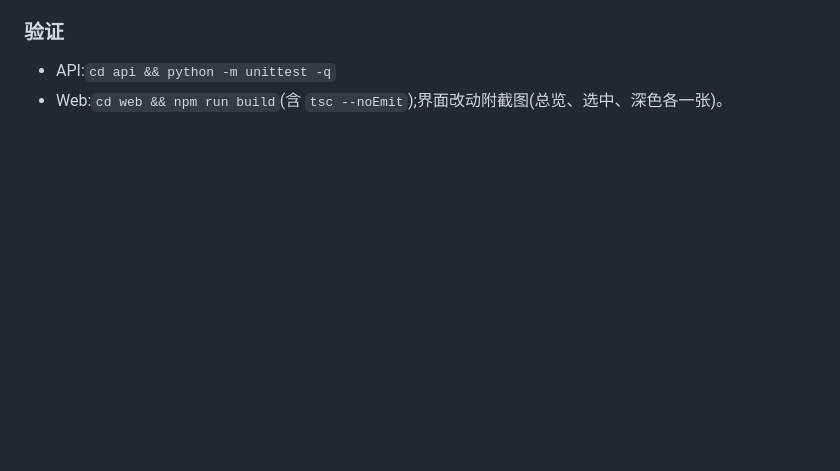
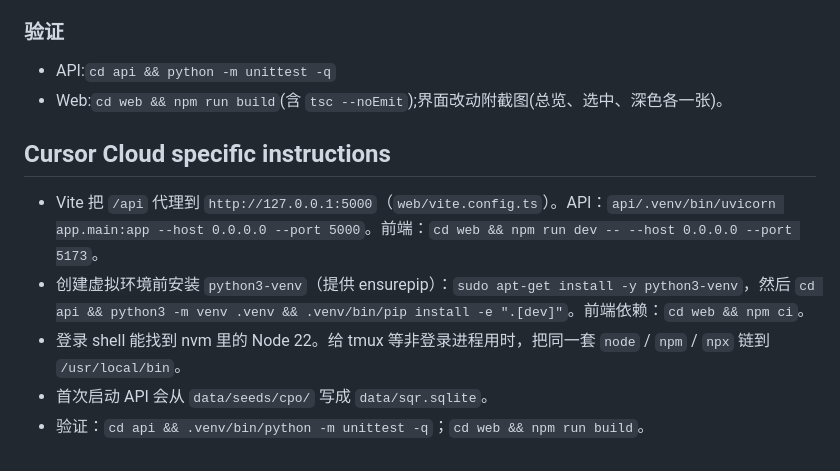
Before and after one commit to lwx0218/serenity_quant_research, a Markdown page: AGENTS.md, the part around the change. Drawn GitHub-style; blank space fills up the shorter version.

Commit message:
docs: record Cloud Agent dev ports and setup
Vite proxies /api to port 5000, and the base image needs python3-venv before the API virtualenv.

Co-authored-by: KarinL <lwx0218@users.noreply.github.com>

```diff
--- a/AGENTS.md
+++ b/AGENTS.md
@@ -91,3 +91,11 @@ Teardown(拆解):以实物部件为入口、落到资金投票的产业链量化
 - API:`cd api && python -m unittest -q`
 - Web:`cd web && npm run build`(含 `tsc --noEmit`);界面改动附截图(总览、选中、深色各一张)。
 <!-- PROJECT:OWNED:END -->
+
+## Cursor Cloud specific instructions
+
+- Vite 把 `/api` 代理到 `http://127.0.0.1:5000`（`web/vite.config.ts`）。API：`api/.venv/bin/uvicorn app.main:app --host 0.0.0.0 --port 5000`。前端：`cd web && npm run dev -- --host 0.0.0.0 --port 5173`。
+- 创建虚拟环境前安装 `python3-venv`（提供 ensurepip）：`sudo apt-get install -y python3-venv`，然后 `cd api && python3 -m venv .venv && .venv/bin/pip install -e ".[dev]"`。前端依赖：`cd web && npm ci`。
+- 登录 shell 能找到 nvm 里的 Node 22。给 tmux 等非登录进程用时，把同一套 `node` / `npm` / `npx` 链到 `/usr/local/bin`。
+- 首次启动 API 会从 `data/seeds/cpo/` 写成 `data/sqr.sqlite`。
+- 验证：`cd api && .venv/bin/python -m unittest -q`；`cd web && npm run build`。
```
